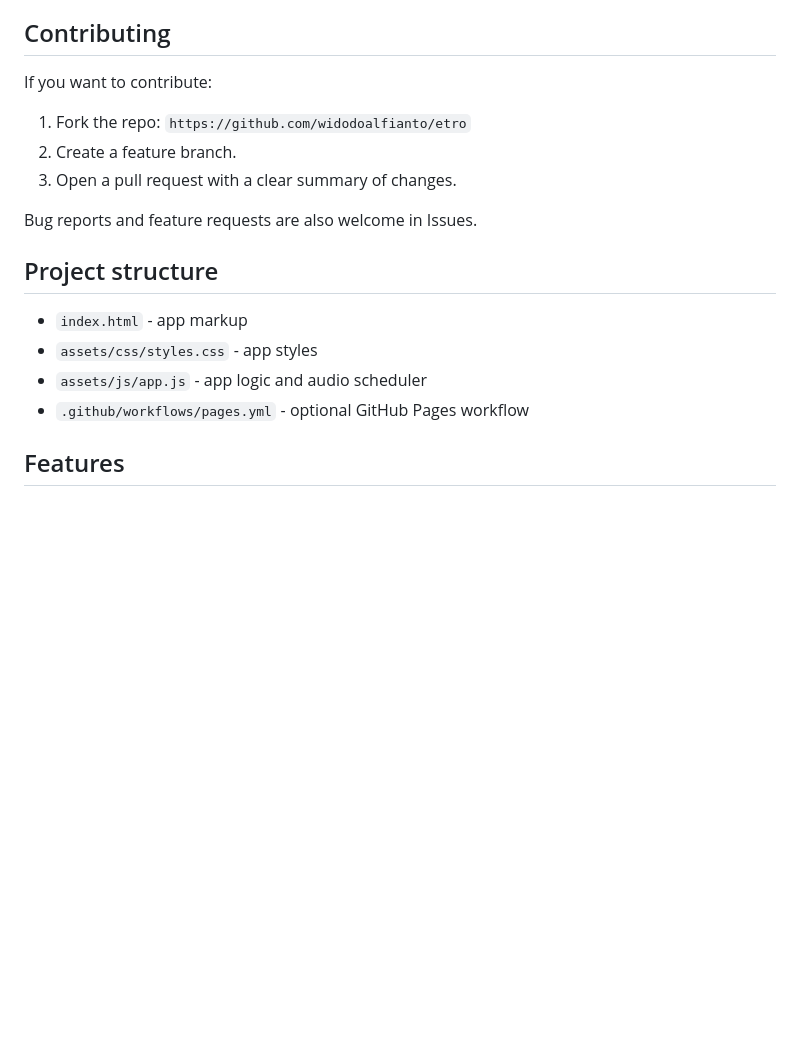
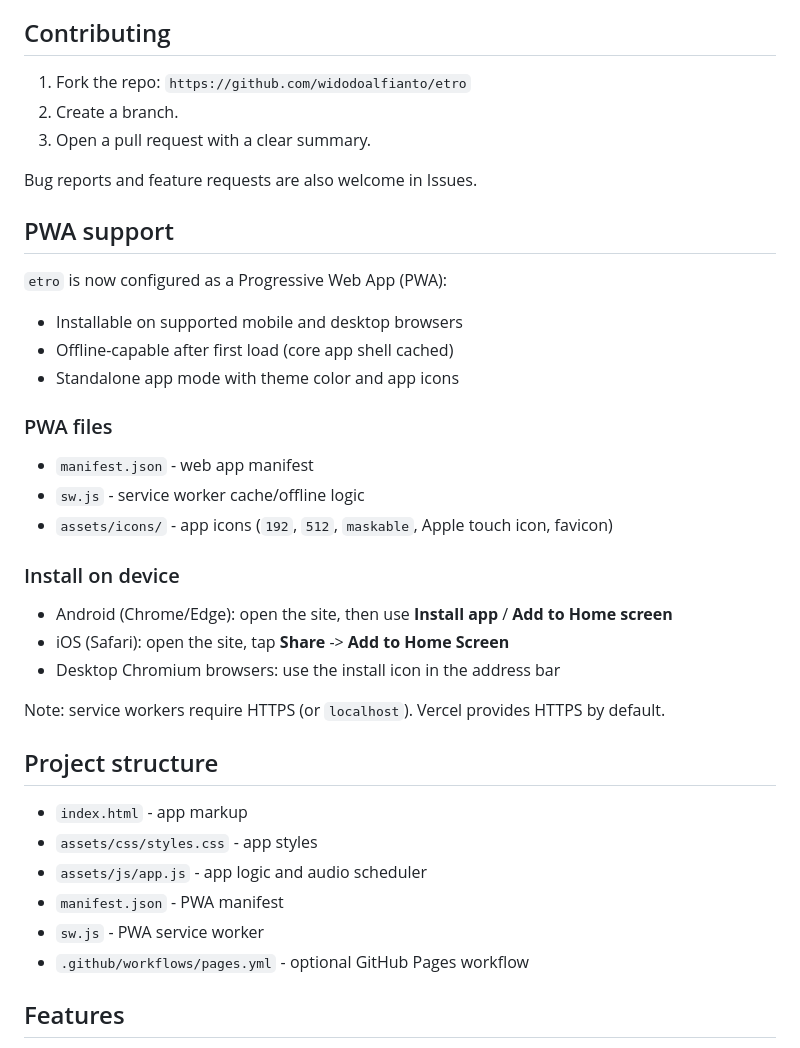
Before and after one commit to widodoalfianto/etro, a Markdown page: README.md, the part around one of its changes. GitHub-like rendering; blank space fills up the shorter version.

```diff
--- a/README.md
+++ b/README.md
@@ -10,19 +10,41 @@
 
 ## Contributing
 
-If you want to contribute:
-
 1. Fork the repo: `https://github.com/widodoalfianto/etro`
-2. Create a feature branch.
-3. Open a pull request with a clear summary of changes.
+2. Create a branch.
+3. Open a pull request with a clear summary.
 
 Bug reports and feature requests are also welcome in Issues.
+
+## PWA support
+
+`etro` is now configured as a Progressive Web App (PWA):
+
+- Installable on supported mobile and desktop browsers
+- Offline-capable after first load (core app shell cached)
+- Standalone app mode with theme color and app icons
+
+### PWA files
+
+- `manifest.json` - web app manifest
+- `sw.js` - service worker cache/offline logic
+- `assets/icons/` - app icons (`192`, `512`, `maskable`, Apple touch icon, favicon)
+
+### Install on device
+
+- Android (Chrome/Edge): open the site, then use **Install app** / **Add to Home screen**
+- iOS (Safari): open the site, tap **Share** -> **Add to Home Screen**
+- Desktop Chromium browsers: use the install icon in the address bar
+
+Note: service workers require HTTPS (or `localhost`). Vercel provides HTTPS by default.
 
 ## Project structure
 
 - `index.html` - app markup
 - `assets/css/styles.css` - app styles
 - `assets/js/app.js` - app logic and audio scheduler
+- `manifest.json` - PWA manifest
+- `sw.js` - PWA service worker
 - `.github/workflows/pages.yml` - optional GitHub Pages workflow
 
 ## Features
```
Also changed, not shown: other parts of README.md (+1 -1 lines), assets/icons/apple-touch-icon.png (added), assets/icons/icon-192-maskable.png (added), assets/icons/icon-192.png (added), assets/icons/icon-512-maskable.png (added), assets/icons/icon-512.png (added), 5 other files.
